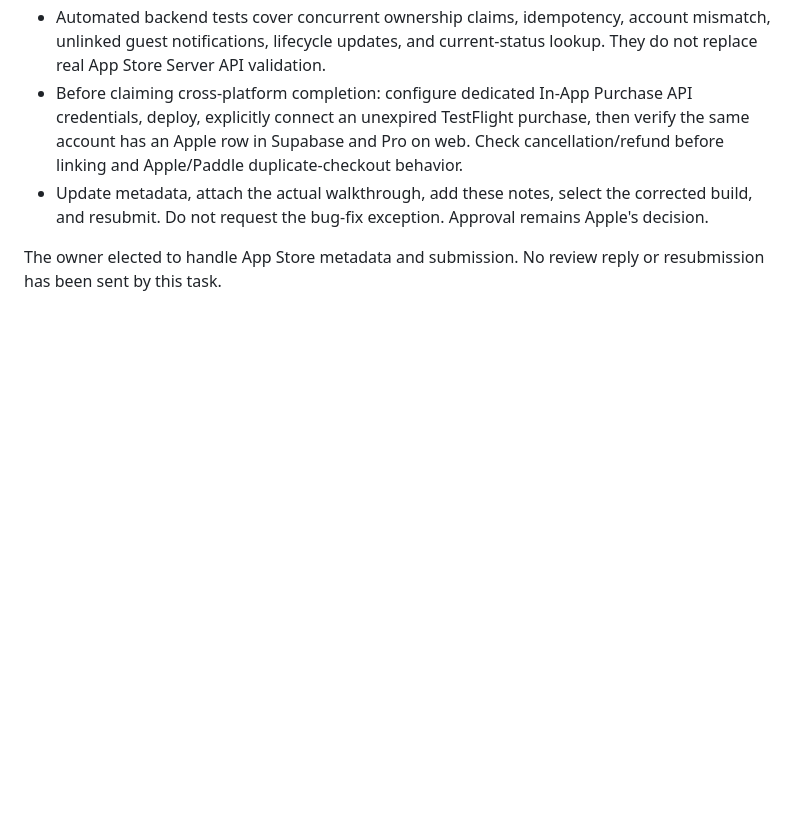
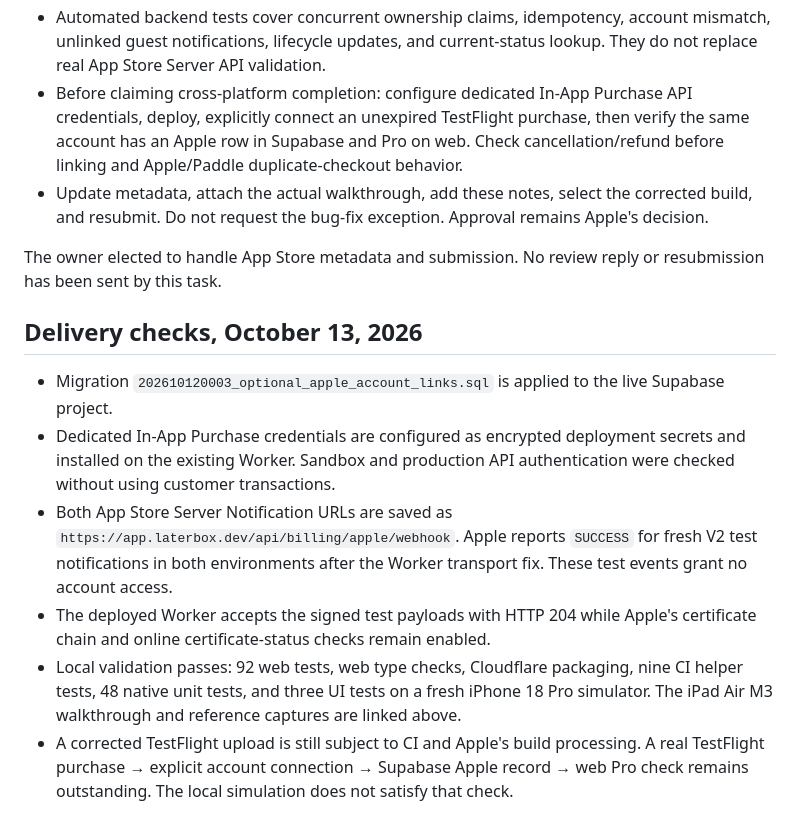
Before and after one commit to Chaste-Djaziri/laterbox, a Markdown page: docs/apple-review-2026-10-12.md, the part around the change. GitHub-like rendering; blank space fills up the shorter version.

Commit message:
docs: record verified Apple notification delivery and remaining release checks

```diff
--- a/docs/apple-review-2026-10-12.md
+++ b/docs/apple-review-2026-10-12.md
@@ -38,3 +38,12 @@ Uncheck “Sign-in required” for the guest review flow. If supplying optional
 - Update metadata, attach the actual walkthrough, add these notes, select the corrected build, and resubmit. Do not request the bug-fix exception. Approval remains Apple's decision.
 
 The owner elected to handle App Store metadata and submission. No review reply or resubmission has been sent by this task.
+
+## Delivery checks, October 13, 2026
+
+- Migration `202610120003_optional_apple_account_links.sql` is applied to the live Supabase project.
+- Dedicated In-App Purchase credentials are configured as encrypted deployment secrets and installed on the existing Worker. Sandbox and production API authentication were checked without using customer transactions.
+- Both App Store Server Notification URLs are saved as `https://app.laterbox.dev/api/billing/apple/webhook`. Apple reports `SUCCESS` for fresh V2 test notifications in both environments after the Worker transport fix. These test events grant no account access.
+- The deployed Worker accepts the signed test payloads with HTTP 204 while Apple's certificate chain and online certificate-status checks remain enabled.
+- Local validation passes: 92 web tests, web type checks, Cloudflare packaging, nine CI helper tests, 48 native unit tests, and three UI tests on a fresh iPhone 18 Pro simulator. The iPad Air M3 walkthrough and reference captures are linked above.
+- A corrected TestFlight upload is still subject to CI and Apple's build processing. A real TestFlight purchase → explicit account connection → Supabase Apple record → web Pro check remains outstanding. The local simulation does not satisfy that check.
```
